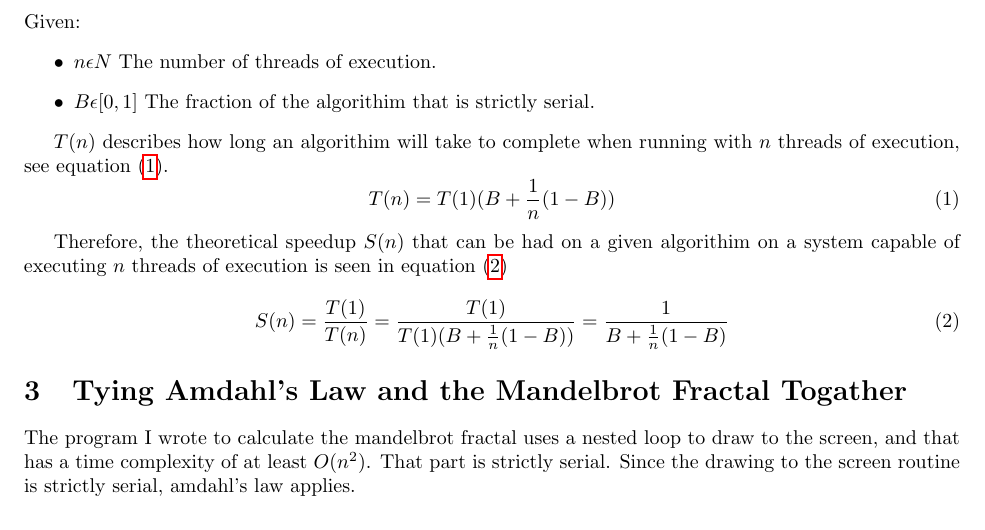
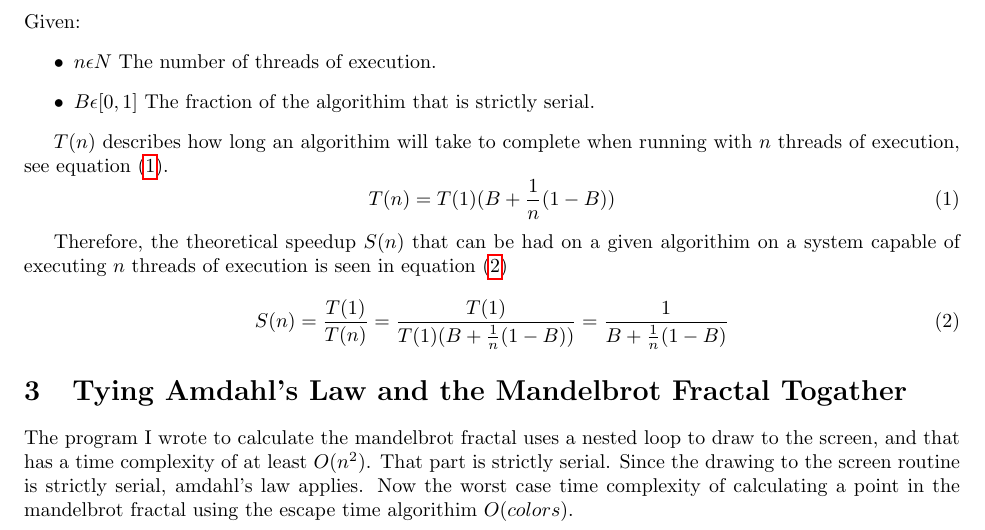
Before and after one commit to HSchmale16/Calculus, a LaTeX paper (handout.tex): part of page 1 of 2, cut so that both start at the same text. Compiled offline with pdfLaTeX.

Commit message:
Update handout.tex

```diff
--- a/handout.tex
+++ b/handout.tex
@@ -85,7 +85,8 @@ on a system capable of executing $n$ threads of execution is seen in equation
 The program I wrote to calculate the mandelbrot fractal uses a nested loop to
 draw to the screen, and that has a time complexity of at least $O(n^2)$. That
 part is strictly serial. Since the drawing to the screen routine is strictly
-serial, amdahl's law applies.
+serial, amdahl's law applies. Now the worst case time complexity of calculating a
+point in the mandelbrot fractal using the escape time algorithim $O({colors})$.
 
 % Distribute the source code in the handout
 \section{The Source Code}
```
